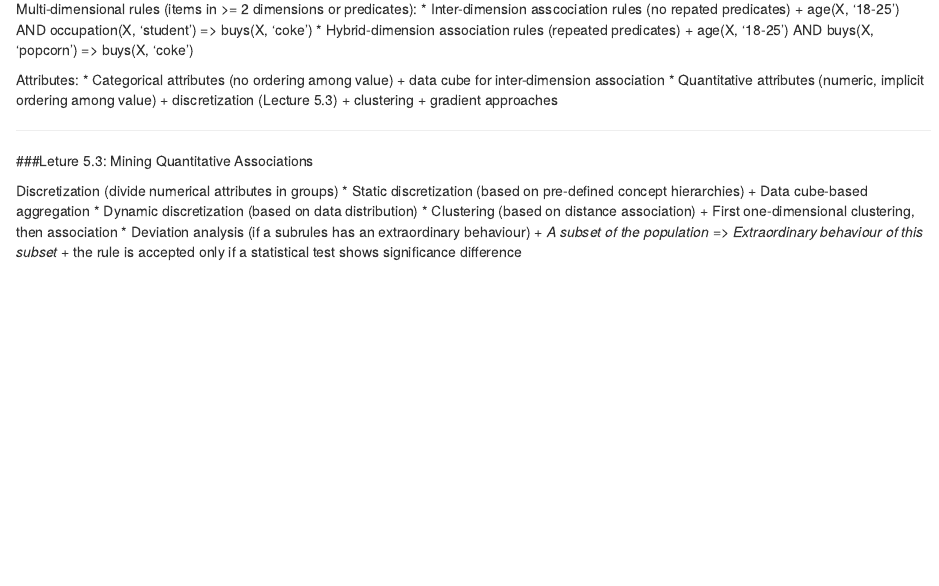
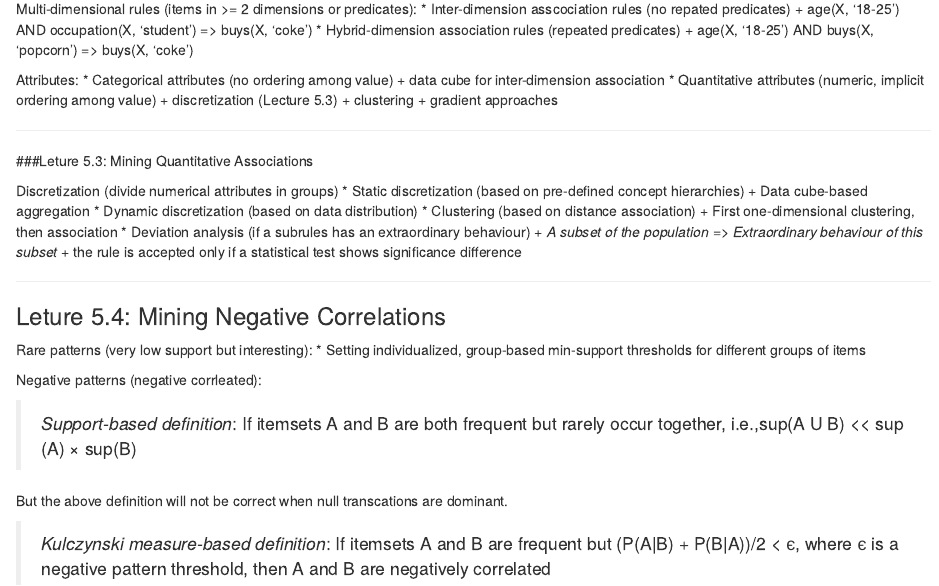
Before and after one commit to beckymak/DataMining, an R Markdown document (Pattern Discovery in Data Mining/DM001_5.Rmd): the page in a window 1100 px wide, from 380 px down. Rendered offline with R 4.5, knitr and Pandoc, with nearby package versions.

Commit message:
Leture 5.4

```diff
--- a/Pattern Discovery in Data Mining/DM001_5.Rmd
+++ b/Pattern Discovery in Data Mining/DM001_5.Rmd
@@ -53,3 +53,22 @@ Discretization (divide numerical attributes in groups)
    + the rule is accepted only if a statistical test shows significance difference
 
 ---
+
+### Leture 5.4: Mining Negative Correlations
+Rare patterns (very low support but interesting):
+ * Setting individualized, group-based min-support thresholds for different groups of items
+
+Negative patterns (negative corrleated):
+
+> *Support-based definition*:
+> If itemsets A and B are both frequent but rarely occur together,
+> i.e.,sup(A U B) << sup (A) × sup(B)
+
+But the above definition will not be correct when null transcations are dominant.
+
+> *Kulczynski measure-based definition*:
+> If itemsets A and B are frequent but
+> (P(A|B) + P(B|A))/2 < є, where є is a negative pattern threshold,
+> then A and B are negatively correlated
+
+---
```
